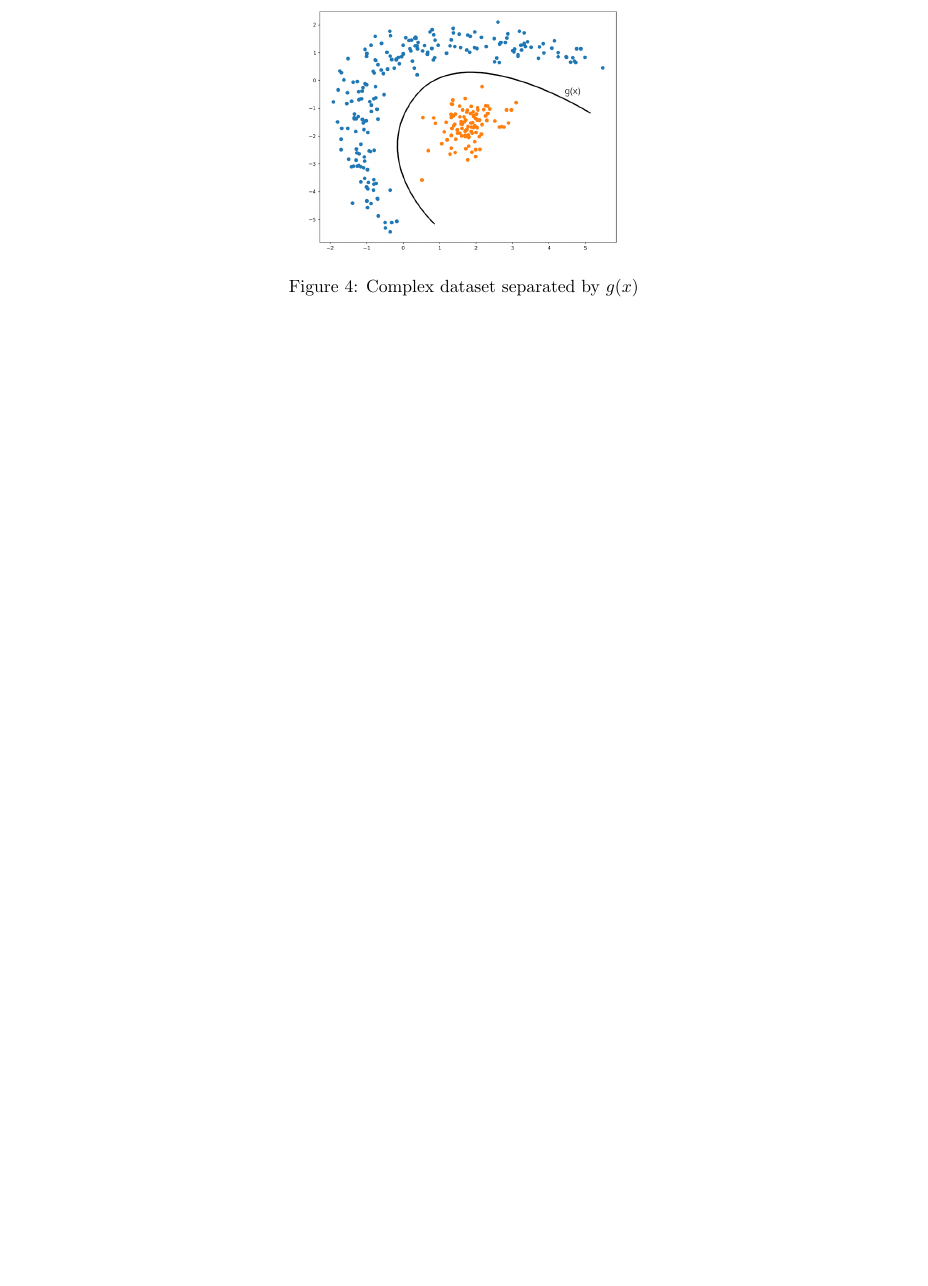
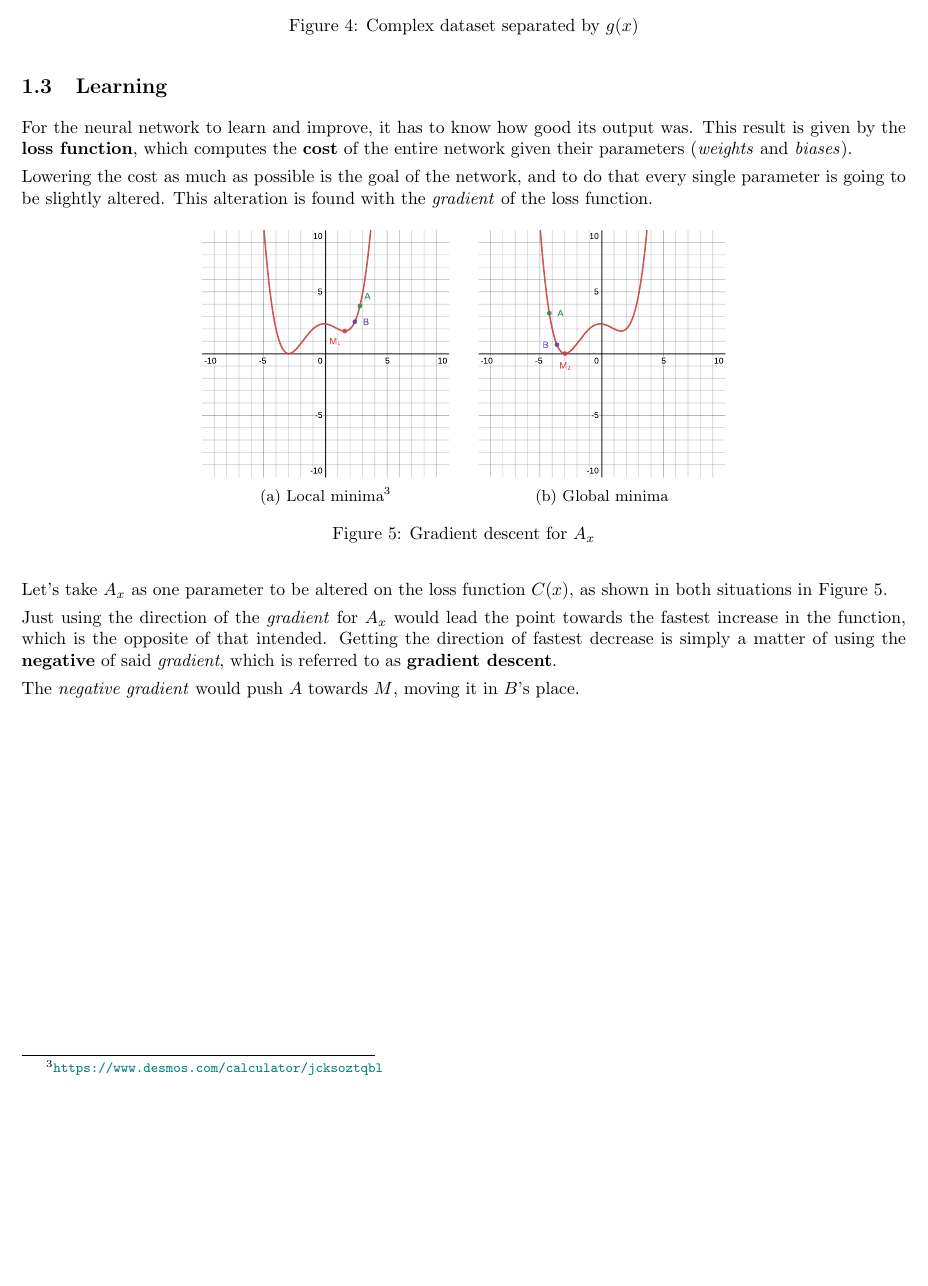
Before and after one commit to alek3y/ann, a LaTeX document (notes.tex): part of page 3 of 3, cut so that both start at the same text, the shorter picture padded with empty space. Compiled offline with pdfLaTeX.

Commit message:
Add gradient descent

```diff
--- a/notes.tex
+++ b/notes.tex
@@ -5,6 +5,7 @@
 \usepackage{graphicx}
 \usepackage{xcolor}
 \usepackage{float}
+\usepackage{subcaption}
 \usepackage[bottom]{pkgs/footmisc}
 
 \usepackage[bookmarks,pdfusetitle]{hyperref}
@@ -118,4 +119,36 @@ Because of that, the neural network can learn to approximate the required non-li
 \label{fig:dataset-nonlinear}
 \end{figure}
 
+\subsection{Learning}
+
+For the neural network to learn and improve, it has to know how good its output was.
+This result is given by the \textbf{loss function}, which computes the \textbf{cost} of the entire network given their parameters (\textit{weights} and \textit{biases}).
+
+Lowering the cost as much as possible is the goal of the network, and to do that every single parameter is going to be slightly altered.
+This alteration is found with the \textit{gradient} of the loss function.
+
+\begin{figure}[H]
+\centering
+\begin{subfigure}{14em}
+\includegraphics[width=\textwidth]{assets/descent-local.pdf}
+\caption{Local minima\footnotemark}
+\end{subfigure}
+\hspace{1em}
+\begin{subfigure}{14em}
+\includegraphics[width=\textwidth]{assets/descent-global.pdf}
+\caption{Global minima}
+\end{subfigure}
+\caption{Gradient descent for $A_x$}
+\label{fig:descent}
+\end{figure}
+
+\footnotetext{\url{https://www.desmos.com/calculator/jcksoztqbl}}
+
+Let's take $A_x$ as one parameter to be altered on the loss function $C(x)$, as shown in both situations in \autoref{fig:descent}.
+
+Just using the direction of the \textit{gradient} for $A_x$ would lead the point towards the fastest increase in the function, which is the opposite of that intended.
+Getting the direction of fastest decrease is simply a matter of using the \textbf{negative} of said \textit{gradient}, which is referred to as \textbf{gradient descent}.
+
+The \textit{negative gradient} would push $A$ towards $M$, moving it in $B$'s place.
+
 \end{document}
```
Also changed, not shown: assets/descent-global.pdf (added), assets/descent-local.pdf (added).
